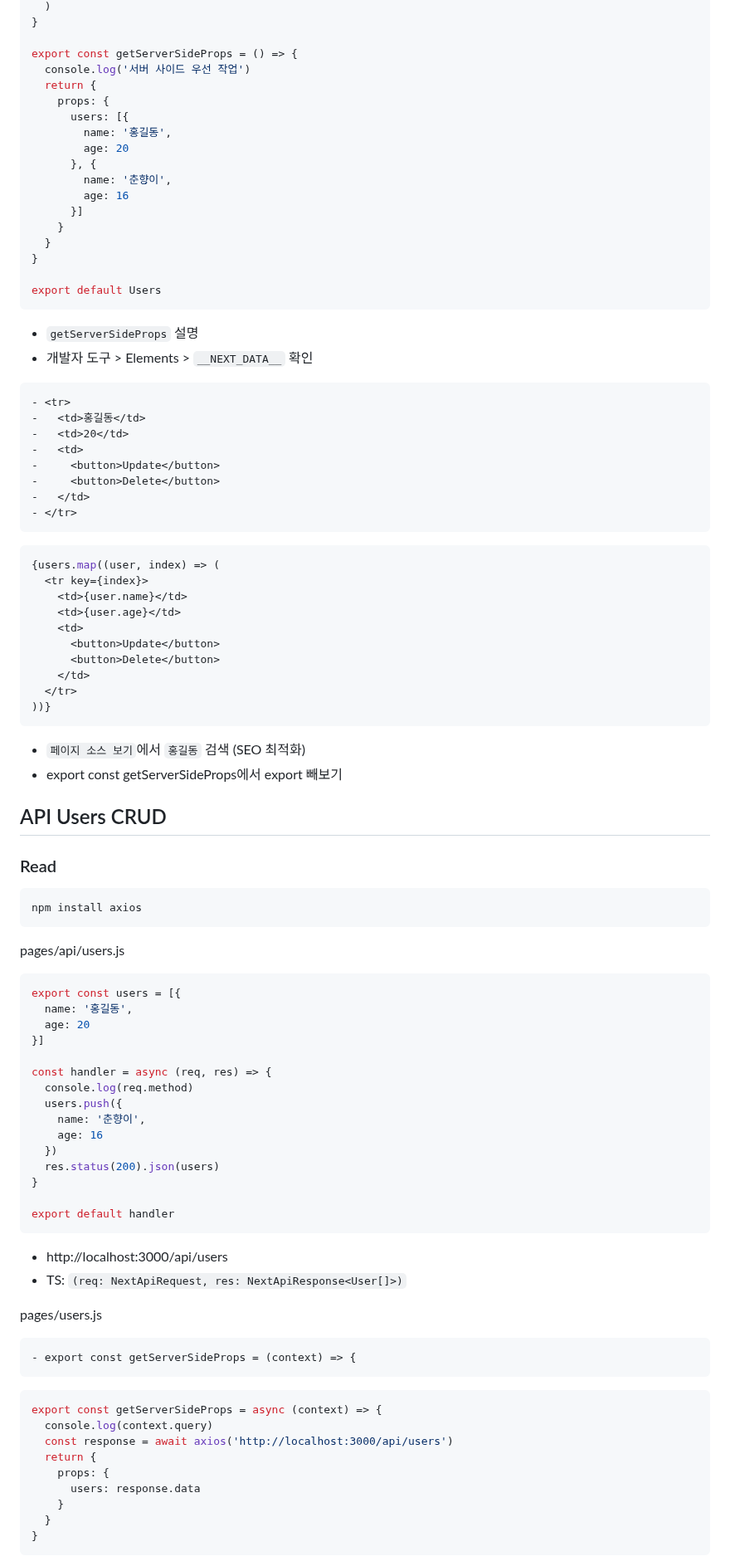
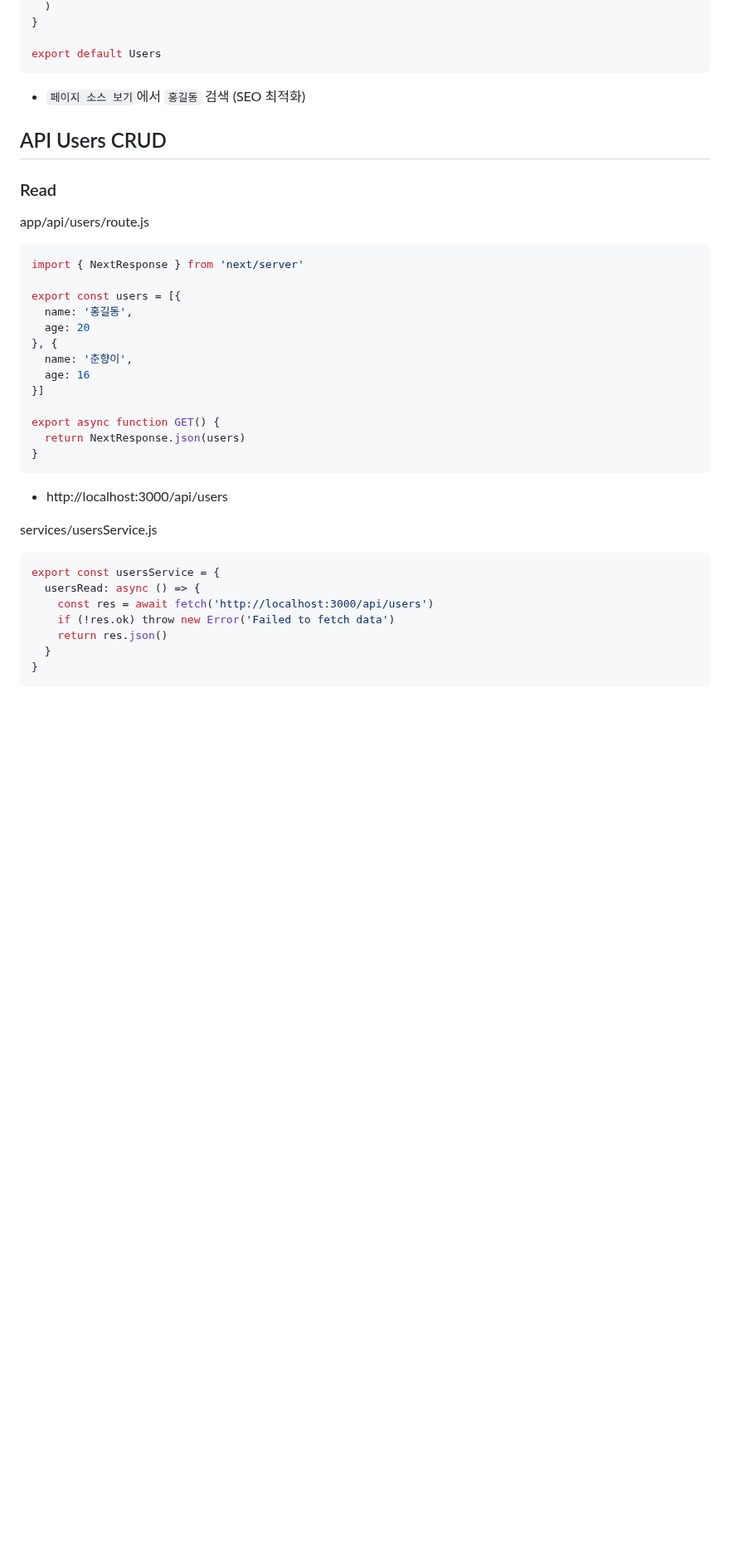
Before and after one commit to ovdncids/react-curriculum, a Markdown page: Next-js.md, the part around one of its changes. Shown at 83% size. Rendered like a GitHub page; blank space fills up the shorter version.

````diff
--- a/Next-js.md
+++ b/Next-js.md
@@ -247,90 +251,37 @@ const Users = (props) => {
   )
-}
-
-export const getServerSideProps = () => {
-  console.log('서버 사이드 우선 작업')
-  return {
-    props: {
-      users: [{
-        name: '홍길동',
-        age: 20
-      }, {
-        name: '춘향이',
-        age: 16
-      }]
-    }
-  }
 }
 
 export default Users
 ```
-* `getServerSideProps` 설명
-* 개발자 도구 > Elements > `__NEXT_DATA__` 확인
-
-```diff
-- <tr>
--   <td>홍길동</td>
--   <td>20</td>
--   <td>
--     <button>Update</button>
--     <button>Delete</button>
--   </td>
-- </tr>
-```
-```js
-{users.map((user, index) => (
-  <tr key={index}>
-    <td>{user.name}</td>
-    <td>{user.age}</td>
-    <td>
-      <button>Update</button>
-      <button>Delete</button>
-    </td>
-  </tr>
-))}
-```
 * `페이지 소스 보기`에서 `홍길동` 검색 (SEO 최적화)
-* export const getServerSideProps에서 export 빼보기
 
 ## API Users CRUD
 ### Read
-```sh
-npm install axios
-```
+app/api/users/route.js
+```js
+import { NextResponse } from 'next/server'
 
-pages/api/users.js
-```js
 export const users = [{
   name: '홍길동',
   age: 20
+}, {
+  name: '춘향이',
+  age: 16
 }]
 
-const handler = async (req, res) => {
-  console.log(req.method)
-  users.push({
-    name: '춘향이',
-    age: 16
-  })
-  res.status(200).json(users)
+export async function GET() {
+  return NextResponse.json(users)
 }
-
-export default handler
 ```
 * http://localhost:3000/api/users
-* TS: `(req: NextApiRequest, res: NextApiResponse<User[]>)`
 
-pages/users.js
-```diff
-- export const getServerSideProps = (context) => {
-```
+services/usersService.js
 ```js
-export const getServerSideProps = async (context) => {
-  console.log(context.query)
-  const response = await axios('http://localhost:3000/api/users')
-  return {
-    props: {
-      users: response.data
-    }
+export const usersService = {
+  usersRead: async () => {
+    const res = await fetch('http://localhost:3000/api/users')
+    if (!res.ok) throw new Error('Failed to fetch data')
+    return res.json()
   }
 }
 ```
````
Also changed, not shown: other parts of Next-js.md (+65 -45 lines).
